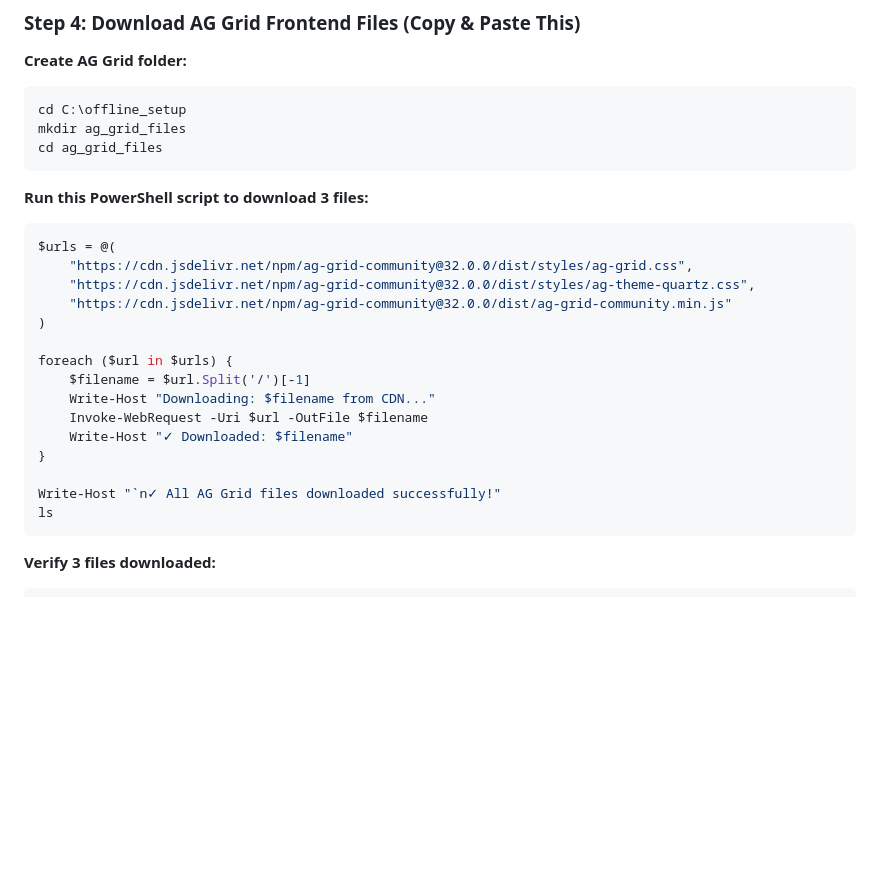
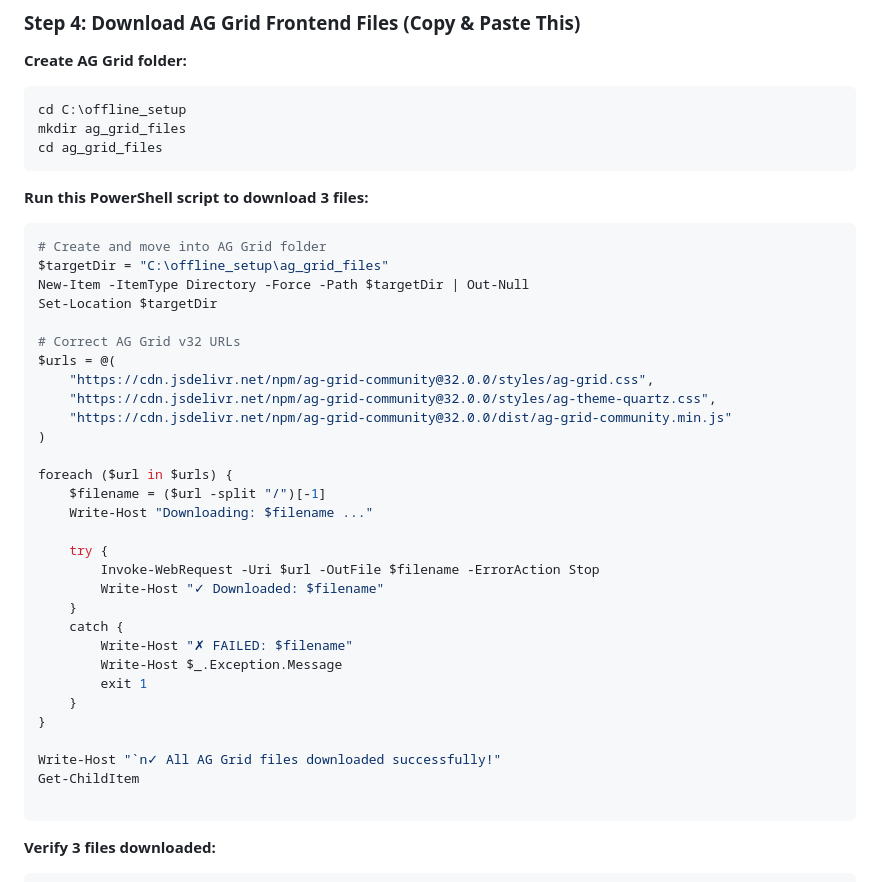
Before and after one commit to aka-naman/Role-Based-Access-Control-System, a Markdown page: COMPLETE_OFFLINE_SETUP_GUIDE.md, the part around the change. Rendered like a GitHub page; blank space fills up the shorter version.

````diff
--- a/COMPLETE_OFFLINE_SETUP_GUIDE.md
+++ b/COMPLETE_OFFLINE_SETUP_GUIDE.md
@@ -116,21 +116,36 @@ cd ag_grid_files
 
 **Run this PowerShell script to download 3 files:**
 ```powershell
+# Create and move into AG Grid folder
+$targetDir = "C:\offline_setup\ag_grid_files"
+New-Item -ItemType Directory -Force -Path $targetDir | Out-Null
+Set-Location $targetDir
+
+# Correct AG Grid v32 URLs
 $urls = @(
-    "https://cdn.jsdelivr.net/npm/ag-grid-community@32.0.0/dist/styles/ag-grid.css",
-    "https://cdn.jsdelivr.net/npm/ag-grid-community@32.0.0/dist/styles/ag-theme-quartz.css",
+    "https://cdn.jsdelivr.net/npm/ag-grid-community@32.0.0/styles/ag-grid.css",
+    "https://cdn.jsdelivr.net/npm/ag-grid-community@32.0.0/styles/ag-theme-quartz.css",
     "https://cdn.jsdelivr.net/npm/ag-grid-community@32.0.0/dist/ag-grid-community.min.js"
 )
 
 foreach ($url in $urls) {
-    $filename = $url.Split('/')[-1]
-    Write-Host "Downloading: $filename from CDN..."
-    Invoke-WebRequest -Uri $url -OutFile $filename
-    Write-Host "✓ Downloaded: $filename"
+    $filename = ($url -split "/")[-1]
+    Write-Host "Downloading: $filename ..."
+
+    try {
+        Invoke-WebRequest -Uri $url -OutFile $filename -ErrorAction Stop
+        Write-Host "✓ Downloaded: $filename"
+    }
+    catch {
+        Write-Host "✗ FAILED: $filename"
+        Write-Host $_.Exception.Message
+        exit 1
+    }
 }
 
 Write-Host "`n✓ All AG Grid files downloaded successfully!"
-ls
+Get-ChildItem
+
 ```
 
 **Verify 3 files downloaded:**
````
